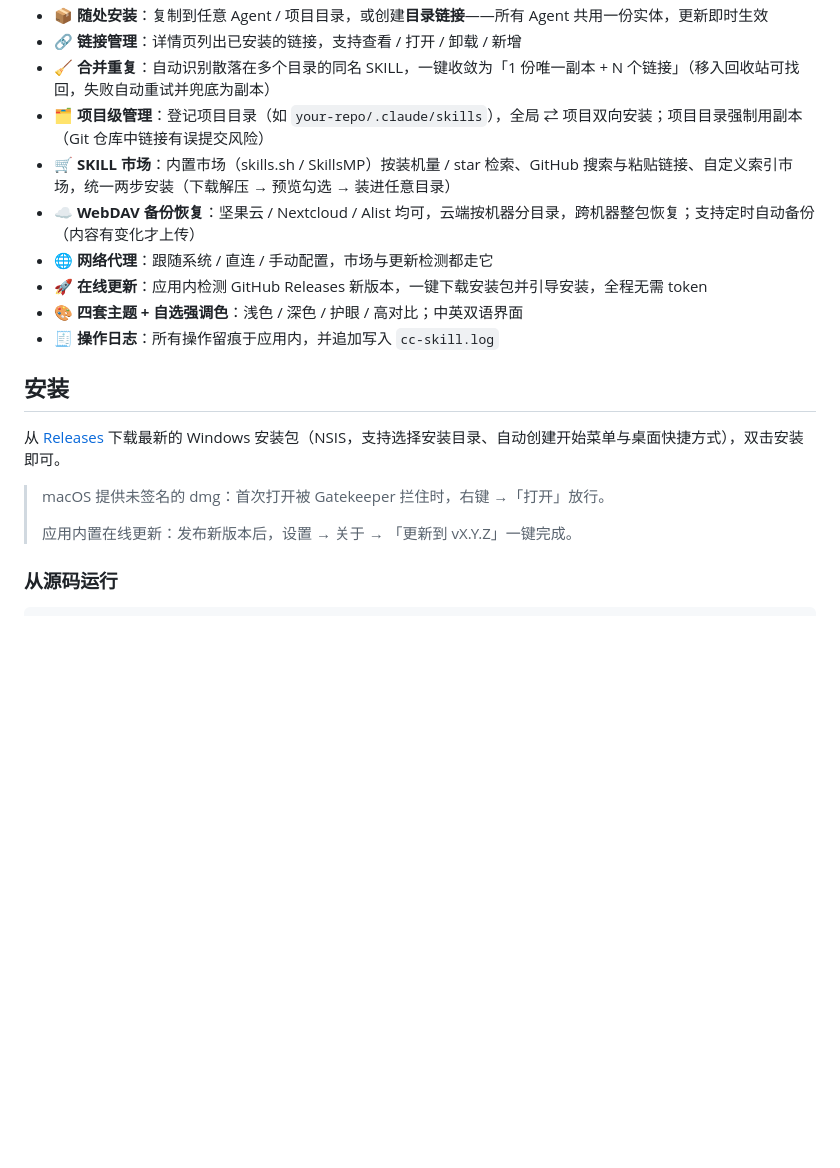
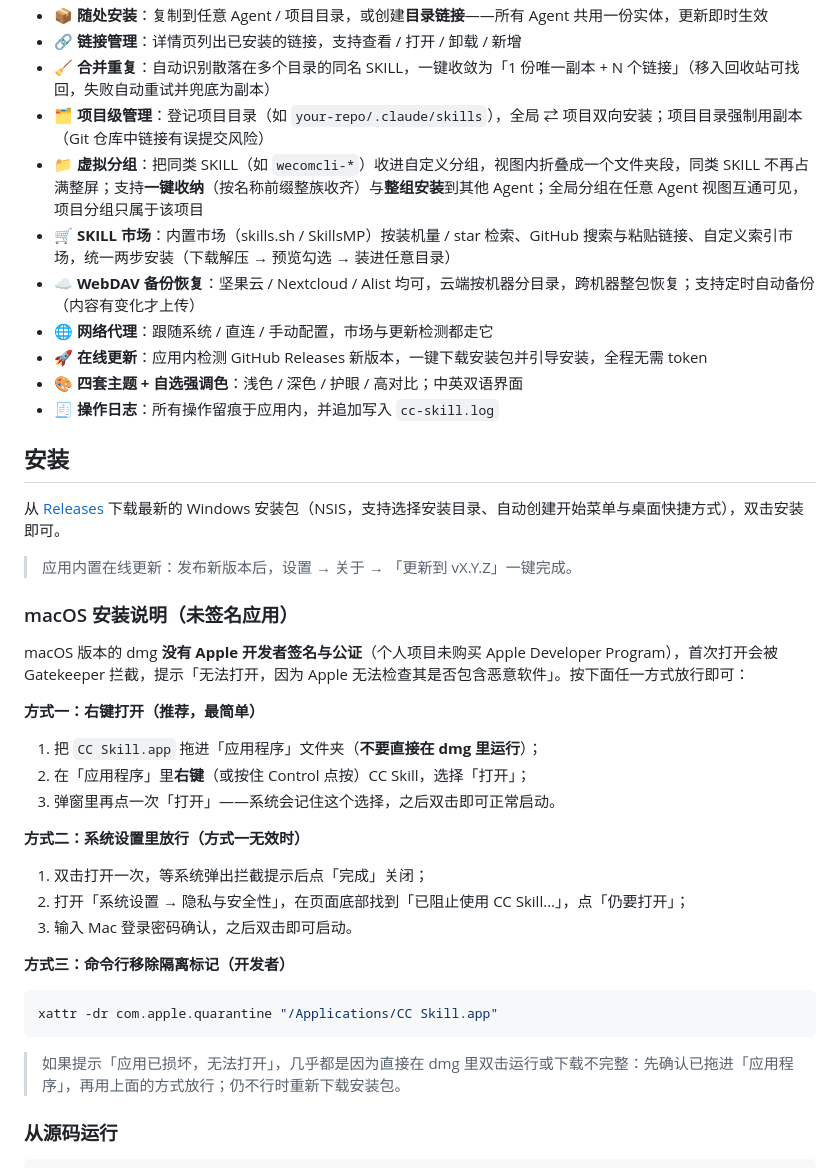
Before and after one commit to kaamil95/cc-skill, a Markdown page: README.md, the part around the change. Rendered like a GitHub page; blank space fills up the shorter version.

````diff
--- a/README.md
+++ b/README.md
@@ -46,6 +46,7 @@ CC Skill 是一个原生桌面应用（Electron），把散落在各个 AI CLI
 - 🔗 **链接管理**：详情页列出已安装的链接，支持查看 / 打开 / 卸载 / 新增
 - 🧹 **合并重复**：自动识别散落在多个目录的同名 SKILL，一键收敛为「1 份唯一副本 + N 个链接」（移入回收站可找回，失败自动重试并兜底为副本）
 - 🗂 **项目级管理**：登记项目目录（如 `your-repo/.claude/skills`），全局 ⇄ 项目双向安装；项目目录强制用副本（Git 仓库中链接有误提交风险）
+- 📁 **虚拟分组**：把同类 SKILL（如 `wecomcli-*`）收进自定义分组，视图内折叠成一个文件夹段，同类 SKILL 不再占满整屏；支持**一键收纳**（按名称前缀整族收齐）与**整组安装**到其他 Agent；全局分组在任意 Agent 视图互通可见，项目分组只属于该项目
 - 🛒 **SKILL 市场**：内置市场（skills.sh / SkillsMP）按装机量 / star 检索、GitHub 搜索与粘贴链接、自定义索引市场，统一两步安装（下载解压 → 预览勾选 → 装进任意目录）
 - ☁️ **WebDAV 备份恢复**：坚果云 / Nextcloud / Alist 均可，云端按机器分目录，跨机器整包恢复；支持定时自动备份（内容有变化才上传）
 - 🌐 **网络代理**：跟随系统 / 直连 / 手动配置，市场与更新检测都走它
@@ -57,9 +58,31 @@ CC Skill 是一个原生桌面应用（Electron），把散落在各个 AI CLI
 
 从 [Releases](../../releases/latest) 下载最新的 Windows 安装包（NSIS，支持选择安装目录、自动创建开始菜单与桌面快捷方式），双击安装即可。
 
-> macOS 提供未签名的 dmg：首次打开被 Gatekeeper 拦住时，右键 →「打开」放行。
->
 > 应用内置在线更新：发布新版本后，设置 → 关于 → 「更新到 vX.Y.Z」一键完成。
+
+### macOS 安装说明（未签名应用）
+
+macOS 版本的 dmg **没有 Apple 开发者签名与公证**（个人项目未购买 Apple Developer Program），首次打开会被 Gatekeeper 拦截，提示「无法打开，因为 Apple 无法检查其是否包含恶意软件」。按下面任一方式放行即可：
+
+**方式一：右键打开（推荐，最简单）**
+
+1. 把 `CC Skill.app` 拖进「应用程序」文件夹（**不要直接在 dmg 里运行**）；
+2. 在「应用程序」里**右键**（或按住 Control 点按）CC Skill，选择「打开」；
+3. 弹窗里再点一次「打开」——系统会记住这个选择，之后双击即可正常启动。
+
+**方式二：系统设置里放行（方式一无效时）**
+
+1. 双击打开一次，等系统弹出拦截提示后点「完成」关闭；
+2. 打开「系统设置 → 隐私与安全性」，在页面底部找到「已阻止使用 CC Skill…」，点「仍要打开」；
+3. 输入 Mac 登录密码确认，之后双击即可启动。
+
+**方式三：命令行移除隔离标记（开发者）**
+
+```bash
+xattr -dr com.apple.quarantine "/Applications/CC Skill.app"
+```
+
+> 如果提示「应用已损坏，无法打开」，几乎都是因为直接在 dmg 里双击运行或下载不完整：先确认已拖进「应用程序」，再用上面的方式放行；仍不行时重新下载安装包。
 
 ### 从源码运行
 
````
Also changed, not shown: README.en.md (+25 -0 lines).
